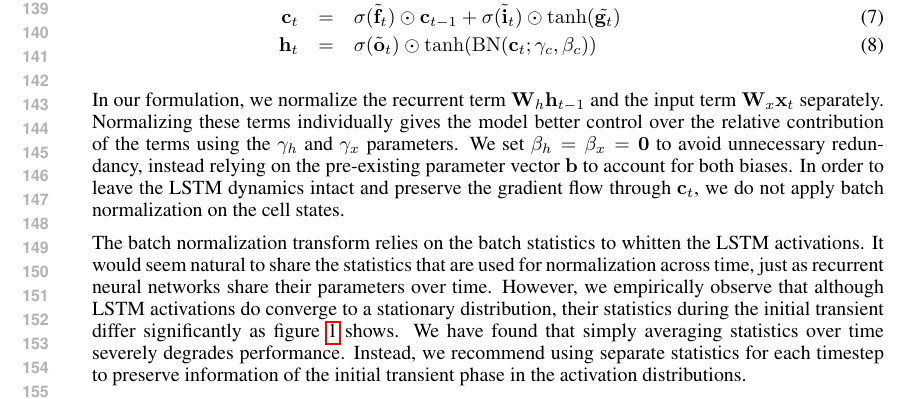
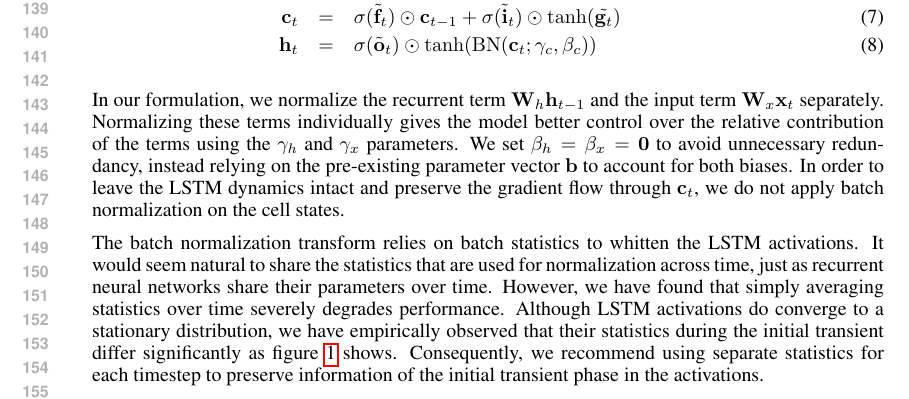
Before and after one commit to cooijmanstim/recurrent-batch-normalization, a LaTeX paper (paper/index.tex): part of page 3 of 9, cut so that both start at the same text. Compiled offline with pdfLaTeX.

Commit message:
small update

```diff
--- a/paper/index.tex
+++ b/paper/index.tex
@@ -254,13 +254,13 @@ In order to leave the LSTM dynamics intact and preserve the gradient flow throug
 
 
 
-The batch normalization transform relies on the batch statistics to whitten the LSTM activations.
+The batch normalization transform relies on batch statistics to whitten the LSTM activations.
 It would seem natural to share the statistics that are used for normalization across time,
 just as recurrent neural networks share their parameters over time.
-However, we empirically observe that although LSTM activations do converge to a stationary distribution, their statistics during the initial transient differ significantly as figure~\ref{fig:popstat_stationarity} shows.
-We have found that simply averaging statistics over time severely degrades performance.
-Instead, we recommend using separate statistics for each timestep to preserve
-information of the initial transient phase in the activation distributions.
+However, we have found that simply averaging statistics over time severely degrades performance.
+Although LSTM activations do converge to a stationary distribution, we have empirically observed that their statistics during the initial transient differ significantly as figure~\ref{fig:popstat_stationarity} shows.
+Consequently, we recommend using separate statistics for each timestep to preserve
+information of the initial transient phase in the activations.
 
 Generalizing the model to sequences longer than those seen during training
 is straightforward thanks to the rapid convergence of the activations
```
